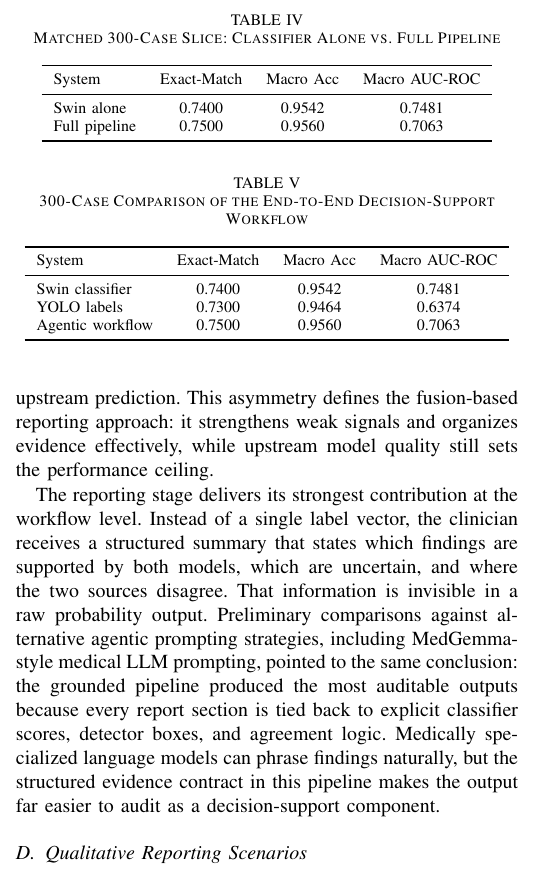
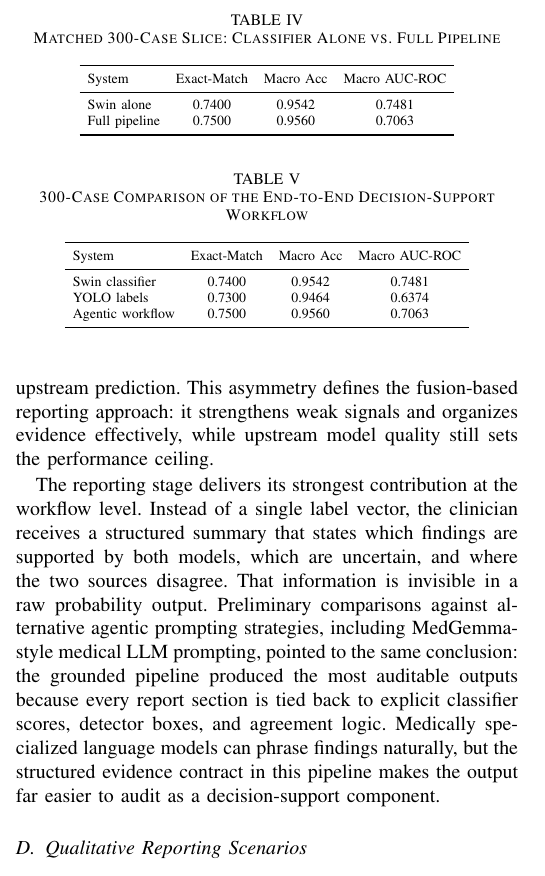
Before and after one commit to CosmoBean/CT-transformer, a LaTeX paper (report-paper/IEEE-conference-template-062824/IEEE-conference-template-062824.tex): part of one column of page 5 of 8, cut so that both start at the same text. Compiled offline with pdfLaTeX; a missing font is replaced by an installed copy or a similar font; a LaTeX package or settings file that is missing is left out.

Commit message:
Tighten paper agentic tables

```diff
--- a/report-paper/IEEE-conference-template-062824/IEEE-conference-template-062824.tex
+++ b/report-paper/IEEE-conference-template-062824/IEEE-conference-template-062824.tex
@@ -226,7 +226,8 @@ The reporting stage delivers its strongest contribution at the workflow level. I
 \caption{Matched 300-Case Slice: Classifier Alone vs.\ Full Pipeline}
 \label{tab:agentic_focus}
 \centering
-\footnotesize
+\scriptsize
+\setlength{\tabcolsep}{4pt}
 \begin{tabular}{lccc}
 \toprule
 System & Exact-Match & Macro Acc & Macro AUC-ROC \\
```
Also changed, not shown: report-paper/IEEE-conference-template-062824/IEEE-conference-template-062824.pdf, report-paper/IEEE-conference-template-062824/IEEE-conference-template-062824.tex (4 more changed lines).
